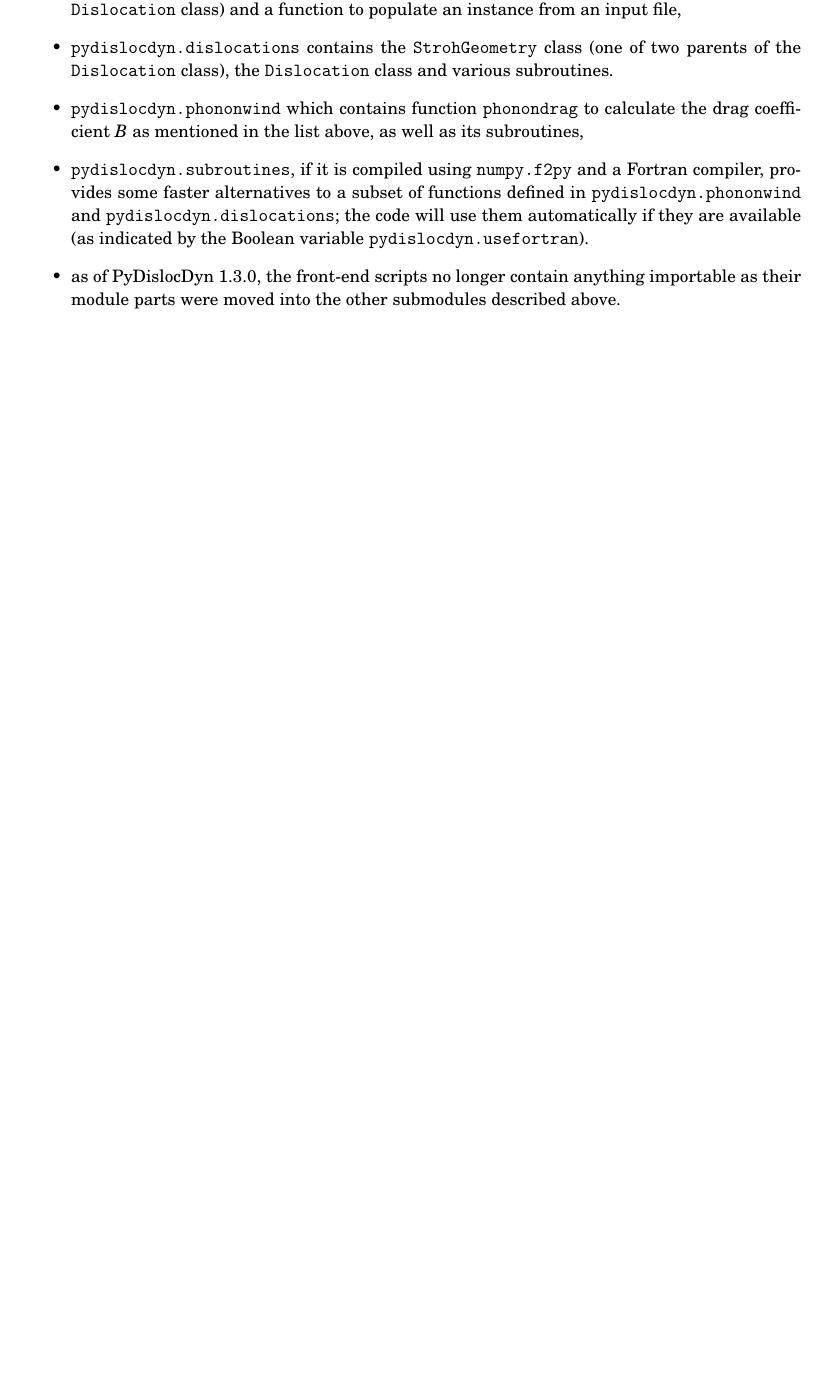
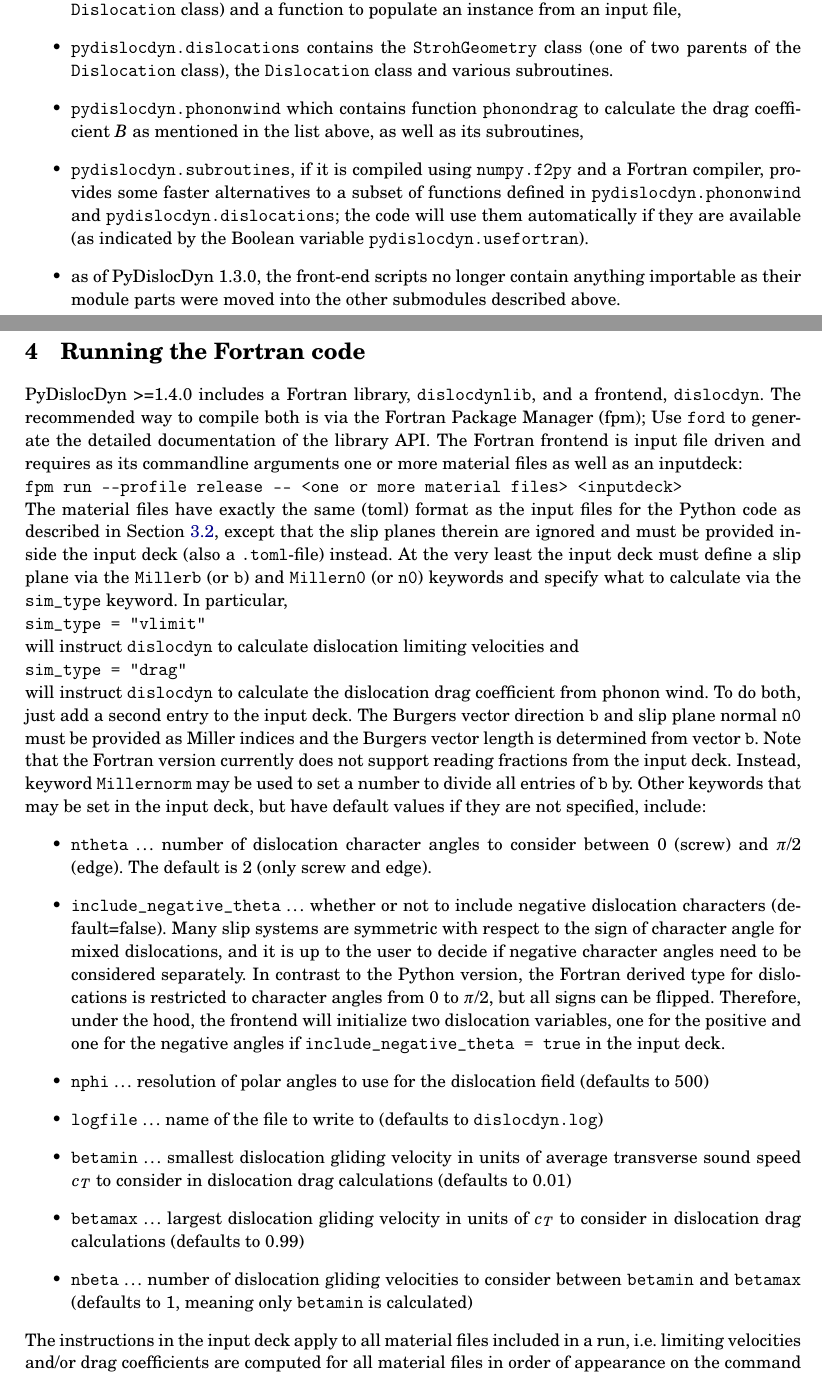
Before and after one commit to dblaschke-LANL/PyDislocDyn, a LaTeX document (manual/manual.tex): part of page 10 of 13 before the commit and two parts of pages 10 and 11 of 15 after it, the two joined at a grey line, cut so that both start at the same text, the shorter picture padded with empty space. Compiled offline with pdfLaTeX.

Commit message:
update docs

```diff
--- a/manual/manual.tex
+++ b/manual/manual.tex
@@ -50,7 +50,7 @@ colorlinks=true,linkcolor=DarkBlue,citecolor=DarkGreen,urlcolor=Maroon]{hyperref
 		\end{flushright}\vspace{2em}}{}%
 	PyDislocDyn --- Code Manual}
 \author{Daniel N. Blaschke}
-\date{September 18, 2026}
+\date{September 23, 2026}
 
 \begin{document}
 \maketitle
@@ -386,3 +387,37 @@ Additional functions are available within the sub-modules:
 \end{itemize}
 
 
+\section{Running the Fortran code}
+\label{sec:fortran}
+
+PyDislocDyn >=1.4.0 includes a Fortran library, \verb|dislocdynlib|, and a frontend, \verb|dislocdyn|.
+The recommended way to compile both is via the Fortran Package Manager (fpm);
+Use \verb|ford| to generate the detailed documentation of the library API.
+The Fortran frontend is input file driven and requires as its commandline arguments one or more material files as well as an inputdeck:
+\\\verb|fpm run --profile release -- <one or more material files> <inputdeck>|\\
+The material files have exactly the same (toml) format as the input files for the Python code as described in Section \ref{sec:inputfiles}, except that the slip planes therein are ignored and must be provided inside the input deck (also a \verb|.toml|-file) instead.
+%All entries adhere to the toml format:
+%\verb|keyword = "value"|.\\
+At the very least the input deck must define a slip plane via the \verb|Millerb| (or \verb|b|) and \verb|Millern0| (or \verb|n0|) keywords and specify what to calculate via the \verb|sim_type| keyword.
+In particular,
+\\\verb|sim_type = "vlimit"|\\
+will instruct \verb|dislocdyn| to calculate dislocation limiting velocities and
+\\\verb|sim_type = "drag"|\\
+will instruct \verb|dislocdyn| to calculate the dislocation drag coefficient from phonon wind.
+To do both, just add a second entry to the input deck.
+The Burgers vector direction \verb|b| and slip plane normal \verb|n0| must be provided as Miller indices and the Burgers vector length is determined from vector \verb|b|.
+Note that the Fortran version currently does not support reading fractions from the input deck.
+Instead, keyword \verb|Millernorm| may be used to set a number to divide all entries of \verb|b| by.
+Other keywords that may be set in the input deck, but have default values if they are not specified, include:
+\begin{itemize}
+\item \verb|ntheta| $\ldots$ number of dislocation character angles to consider between 0 (screw) and $\pi/2$ (edge). The default is 2 (only screw and edge).
+\item \verb|include_negative_theta| $\ldots$ whether or not to include negative dislocation characters (default=false). Many slip systems are symmetric with respect to the sign of character angle for mixed dislocations, and it is up to the user to decide if negative character angles need to be considered separately.
+In contrast to the Python version, the Fortran derived type for dislocations is restricted to character angles from 0 to $\pi/2$, but all signs can be flipped.
+Therefore, under the hood, the frontend will initialize two dislocation variables, one for the positive and one for the negative angles if \verb|include_negative_theta = true| in the input deck.
+\item \verb|nphi| $\ldots$ resolution of polar angles to use for the dislocation field (defaults to 500)
+\item \verb|logfile| $\ldots$ name of the file to write to (defaults to \verb|dislocdyn.log|)
+\item \verb|betamin| $\ldots$ smallest dislocation gliding velocity in units of average transverse sound speed $c_T$ to consider in dislocation drag calculations (defaults to 0.01)
+\item \verb|betamax| $\ldots$ largest dislocation gliding velocity in units of $c_T$ to consider in dislocation drag calculations (defaults to 0.99)
+\item \verb|nbeta| $\ldots$ number of  dislocation gliding velocities to consider between \verb|betamin| and \verb|betamax| (defaults to 1, meaning only \verb|betamin| is calculated)
+\end{itemize}
+The instructions in the input deck apply to all material files included in a run, i.e. limiting velocities and/or drag coefficients are computed for all material files in order of appearance on the command line.
```
Also changed, not shown: changelog.md, manual/manual.tex (37 more changed lines).
